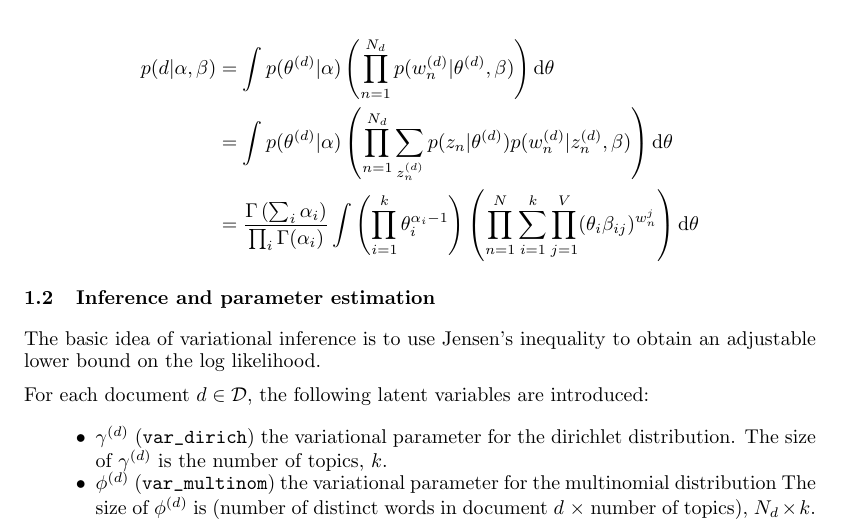
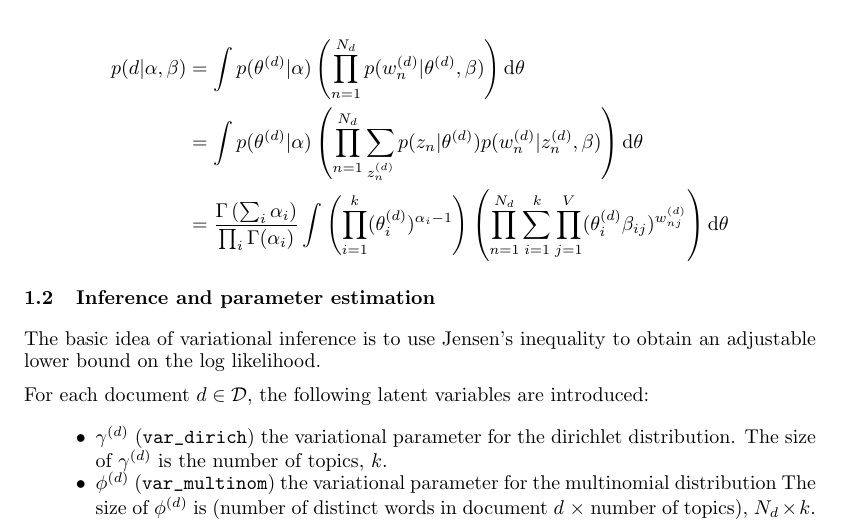
Before and after one commit to lupascal/project_pgm, a LaTeX document (report/rapport_PGM.tex): part of page 2 of 5, cut so that both start at the same text. Compiled offline with LaTeX, dvips and Ghostscript.

Commit message:
change indices in the report

```diff
--- a/report/rapport_PGM.tex
+++ b/report/rapport_PGM.tex
@@ -118,7 +118,7 @@ LDA is based on the computation of the parameters $(\alpha, \beta)$, for instanc
 p(d|\alpha, \beta)
 & = \int p(\theta^{(d)}|\alpha) \left( \prod_{n=1}^{N_{d}} p(w_n^{(d)}|\theta^{(d)}, \beta)\right) \text{d}\theta  \\
 & = \int p(\theta^{(d)}|\alpha) \left( \prod_{n=1}^{N_{d}} \sum_{z_n^{(d)}} p(z_n|\theta^{(d)}) p(w_n^{(d)}|z_n^{(d)}, \beta)\right) \text{d}\theta  \\
-& = \frac{\Gamma\left( \sum_i \alpha_i\right)}{\prod_i \Gamma(\alpha_i)} \int \left( \prod_{i=1}^k \theta_i^{\alpha_i - 1} \right) \left( \prod_{n=1}^N \sum_{i=1}^k \prod_{j=1}^V (\theta_i \beta_{ij})^{w_n^j} \right) \text{d}\theta
+& = \frac{\Gamma\left( \sum_i \alpha_i\right)}{\prod_i \Gamma(\alpha_i)} \int \left( \prod_{i=1}^k (\theta_i^{(d)})^{\alpha_i - 1} \right) \left( \prod_{n=1}^{N_d} \sum_{i=1}^k \prod_{j=1}^V (\theta_i^{(d)} \beta_{ij})^{w_{nj}^{(d)}} \right) \text{d}\theta
 \end{align*}
 
 \subsection{Inference and parameter estimation}
```
Also changed, not shown: report/rapport_PGM.pdf.
